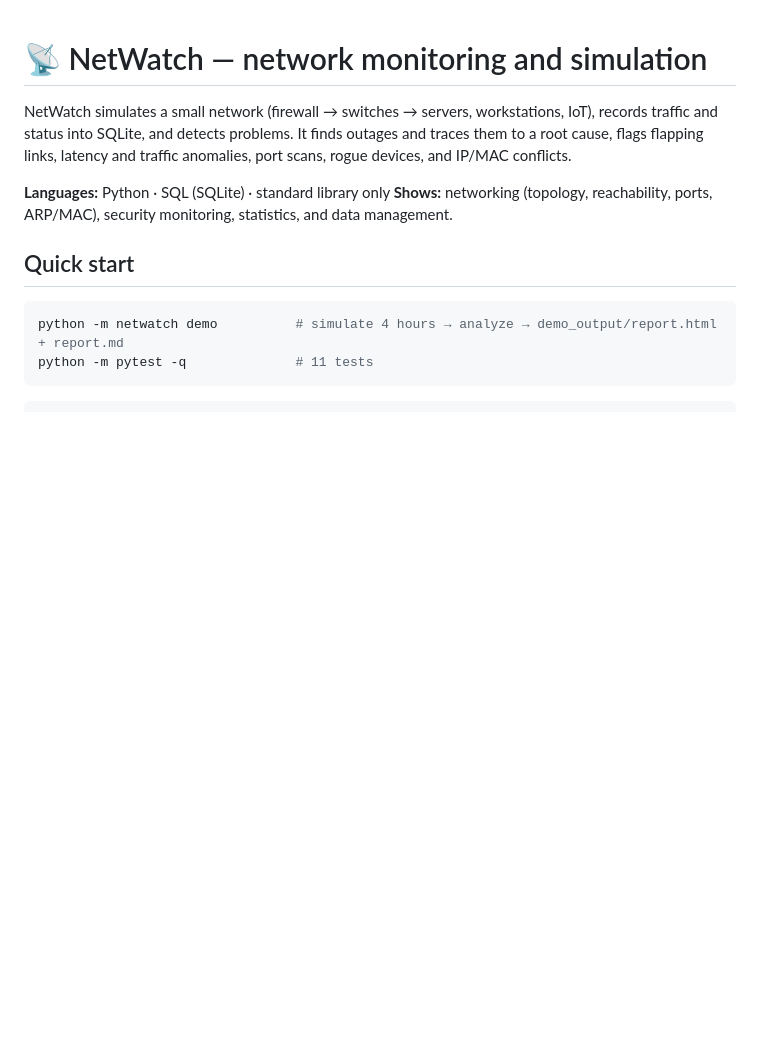
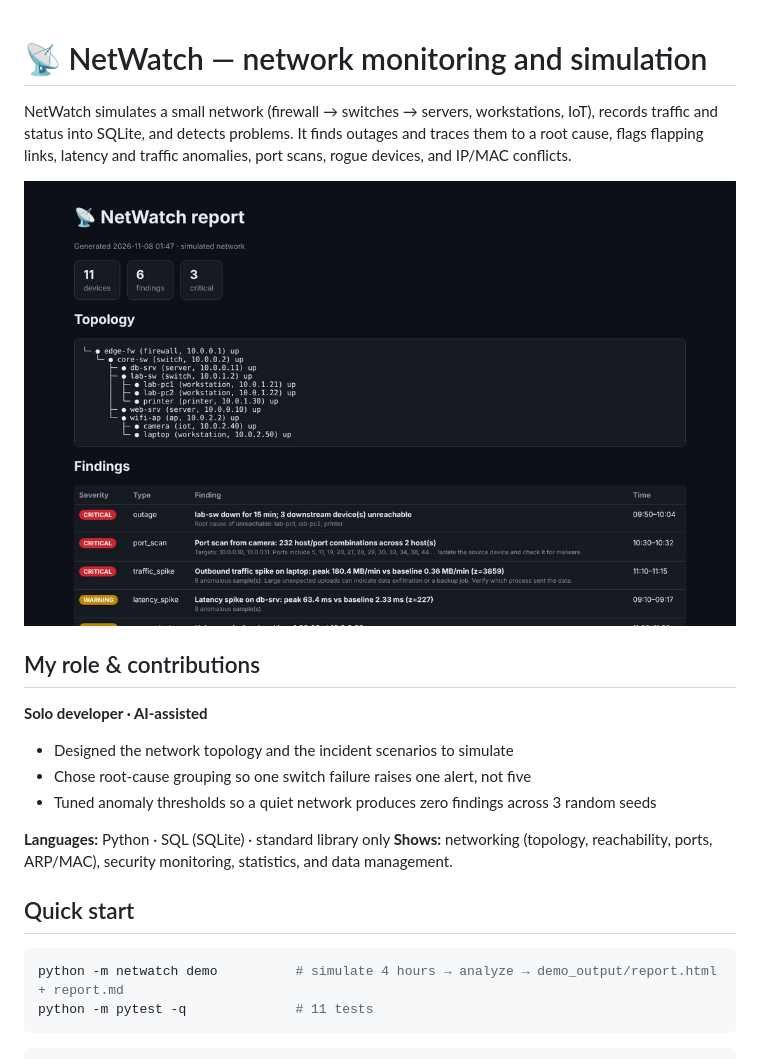
Before and after one commit to dagmawi1-lang/netwatch, a Markdown page: README.md, the part around the change. Drawn GitHub-style; pictures changed too: docs/screenshot.jpg (added); blank space fills up the shorter version.

Commit message:
Add screenshot and my role & contributions

```diff
--- a/README.md
+++ b/README.md
@@ -1,6 +1,16 @@
 # 📡 NetWatch — network monitoring and simulation
 
 NetWatch simulates a small network (firewall → switches → servers, workstations, IoT), records traffic and status into SQLite, and detects problems. It finds outages and traces them to a root cause, flags flapping links, latency and traffic anomalies, port scans, rogue devices, and IP/MAC conflicts.
+
+![Report with topology, findings, and severity](docs/screenshot.jpg)
+
+## My role & contributions
+
+**Solo developer · AI-assisted**
+
+- Designed the network topology and the incident scenarios to simulate
+- Chose root-cause grouping so one switch failure raises one alert, not five
+- Tuned anomaly thresholds so a quiet network produces zero findings across 3 random seeds
 
 **Languages:** Python · SQL (SQLite) · standard library only
 **Shows:** networking (topology, reachability, ports, ARP/MAC), security monitoring, statistics, and data management.
```
